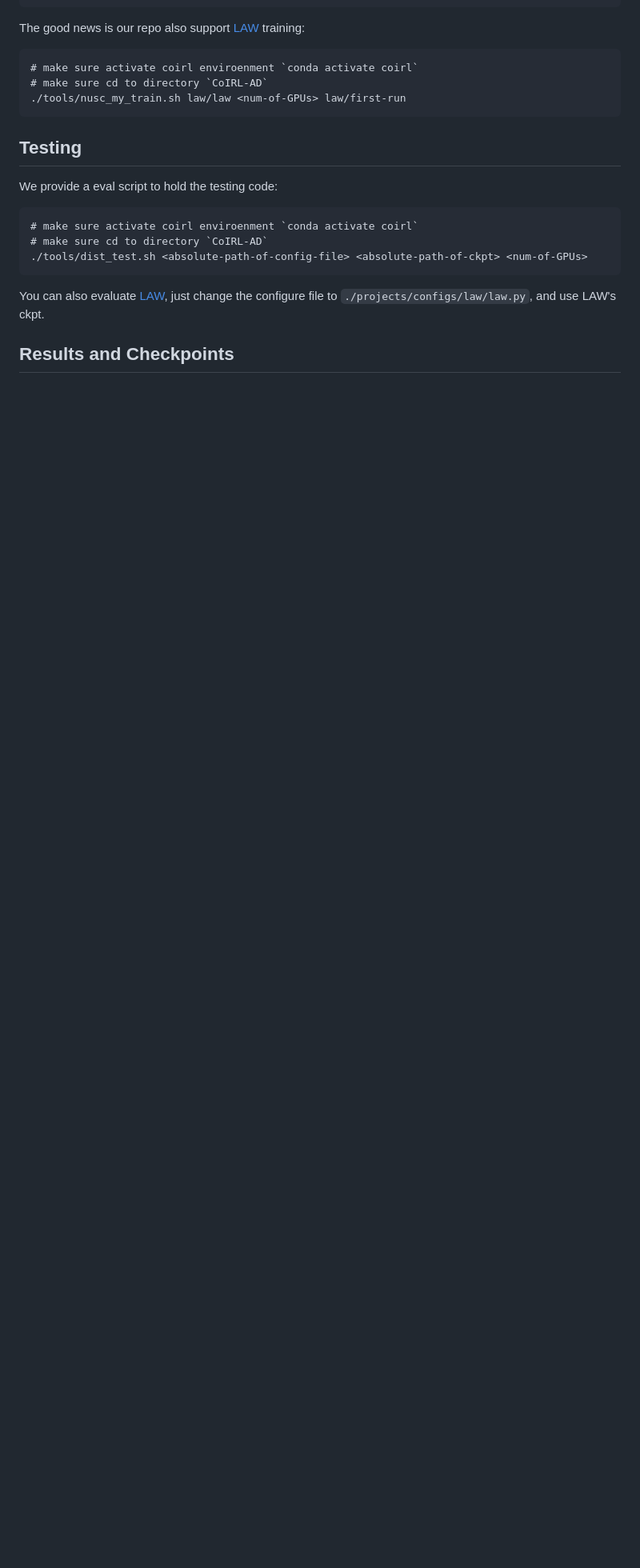
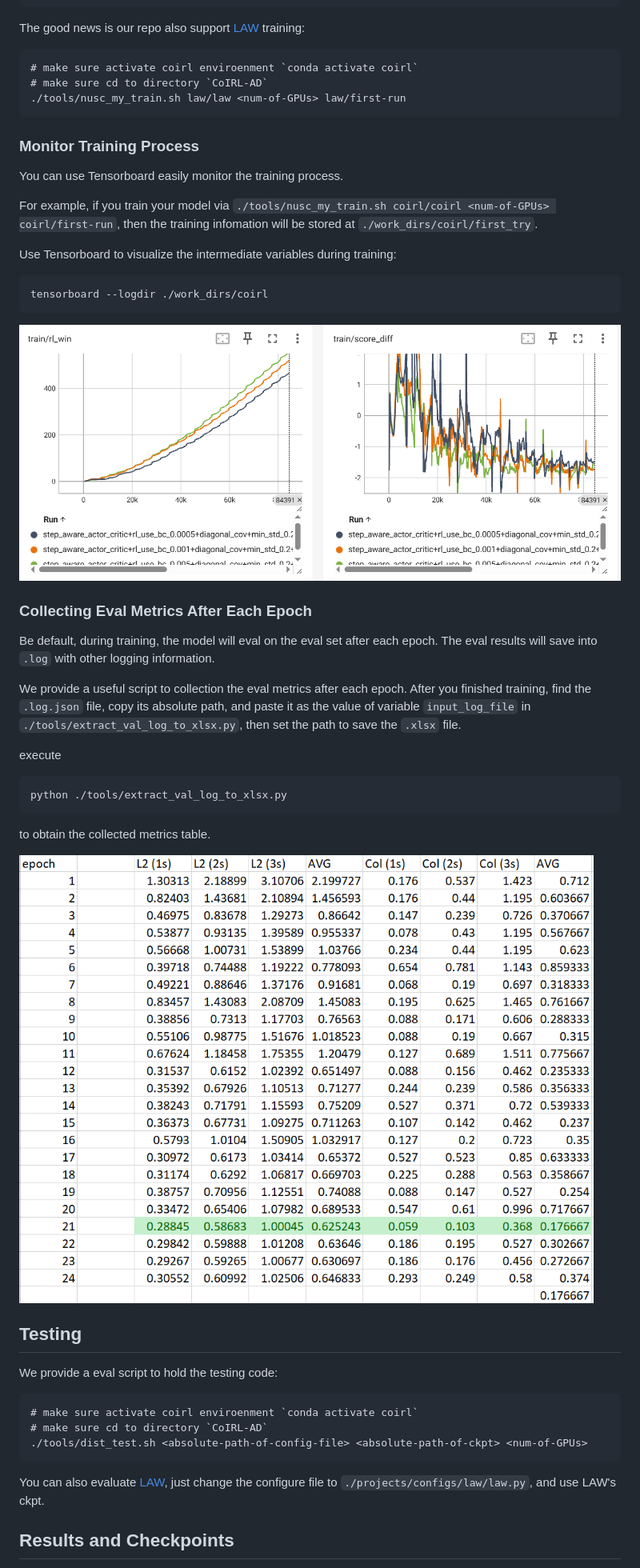
Before and after one commit to SEU-zxj/CoIRL-AD, a Markdown page: README.md, the part around the change. Shown: that part at 80% size. GitHub-like rendering; pictures changed too: docs/assets/images/eval_metrics_collection.png (added), docs/assets/images/tensorboard.png (added); blank space fills up the shorter version.

Commit message:
page

````diff
--- a/README.md
+++ b/README.md
@@ -165,6 +165,30 @@ The good news is our repo also support [LAW](https://github.com/BraveGroup/LAW)
 ./tools/nusc_my_train.sh law/law <num-of-GPUs> law/first-run
 ```
 
+### Monitor Training Process
+You can use Tensorboard easily monitor the training process.
+
+For example, if you train your model via `./tools/nusc_my_train.sh coirl/coirl <num-of-GPUs> coirl/first-run`, then the training infomation will be stored at `./work_dirs/coirl/first_try`.
+
+Use Tensorboard to visualize the intermediate variables during training:
+```
+tensorboard --logdir ./work_dirs/coirl
+```
+![tensorboard example](./docs/assets/images/tensorboard.png)
+
+### Collecting Eval Metrics After Each Epoch
+Be default, during training, the model will eval on the eval set after each epoch. The eval results will save into `.log` with other logging information.
+
+We provide a useful script to collection the eval metrics after each epoch. After you finished training, find the `.log.json` file, copy its absolute path, and paste it as the value of variable `input_log_file` in `./tools/extract_val_log_to_xlsx.py`, then set the path to save the `.xlsx` file.
+
+execute
+```
+python ./tools/extract_val_log_to_xlsx.py
+```
+to obtain the collected metrics table.
+
+![eval metrics collecting](./docs/assets/images/eval_metrics_collection.png)
+
 ## Testing
 We provide a eval script to hold the testing code:
 ```
@@ -173,6 +197,7 @@ We provide a eval script to hold the testing code:
 ./tools/dist_test.sh <absolute-path-of-config-file> <absolute-path-of-ckpt> <num-of-GPUs>
 ```
 You can also evaluate [LAW](https://github.com/BraveGroup/LAW), just change the configure file to `./projects/configs/law/law.py`, and use LAW's ckpt.
+
 
 ## Results and Checkpoints
 Here, we provide the ckpt and results of models we used in our paper.
````
Also changed, not shown: 2 other files.
